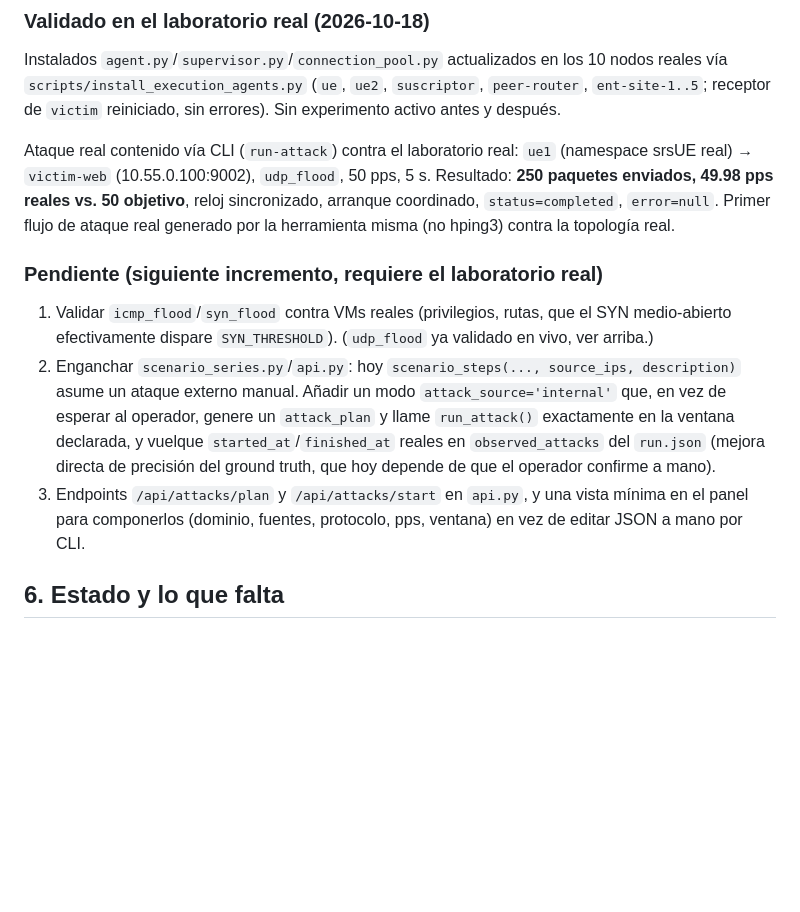
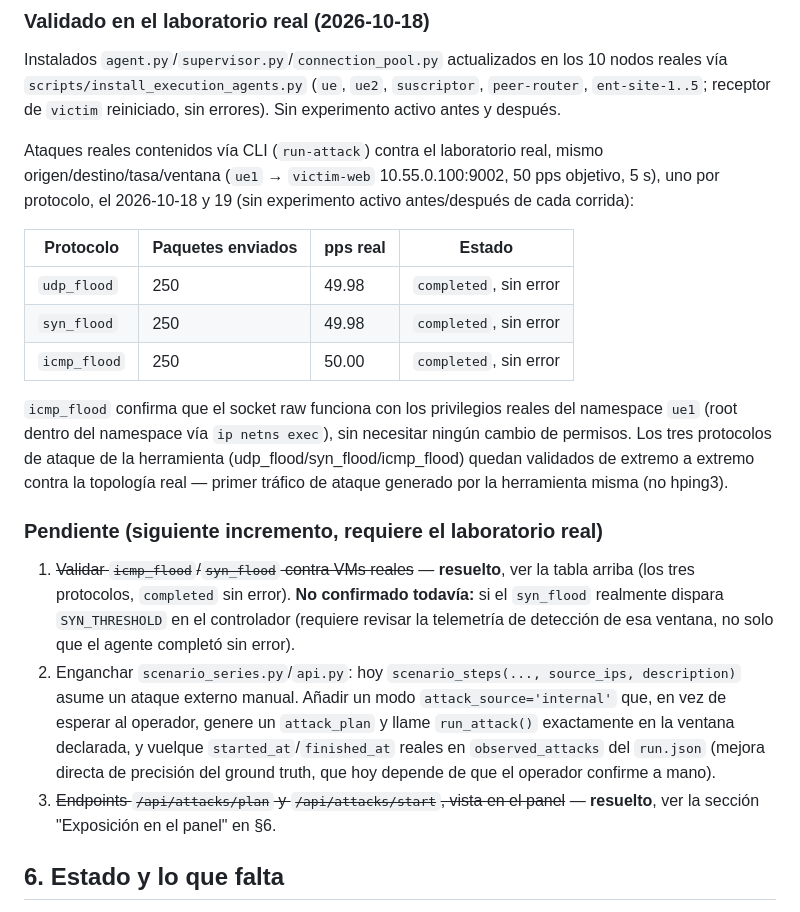
Before and after one commit to jmanu24/traffic-generator-pucp, a Markdown page: docs/INSTRUMENTATION_PLAN.md, the part around the change. Drawn GitHub-style; blank space fills up the shorter version.

Commit message:
Documentar validación real de syn_flood e icmp_flood
Ataques reales contenidos vía CLI (run-attack), mismo origen/destino/tasa/
ventana (ue1 -> victim-web 10.55.0.100:9002, 50 pps, 5 s), uno por
protocolo, 2026-10-19 (sin experimento activo antes/después de cada
corrida):

- syn_flood: 250 paquetes, 49.98 pps reales, completed, sin error.
- icmp_flood: 250 paquetes, 50.00 pps reales, completed, sin error.
  Confirma que el socket raw funciona con los privilegios reales del
  namespace ue1 (root via ip netns exec), sin ningún cambio de permisos.

Los tres protocolos (udp_flood/syn_flood/icmp_flood) quedan validados de
extremo a extremo contra la topología real. Pendiente: confirmar si
syn_flood dispara SYN_THRESHOLD en el controlador (revisar telemetría de
detección de esa ventana, no solo que el agente completó sin error).

Co-Authored-By: Claude Sonnet 5 <noreply@anthropic.com>

```diff
--- a/docs/INSTRUMENTATION_PLAN.md
+++ b/docs/INSTRUMENTATION_PLAN.md
@@ -290,18 +290,31 @@ los 10 nodos reales vía `scripts/install_execution_agents.py` (`ue`, `ue2`,
 `suscriptor`, `peer-router`, `ent-site-1..5`; receptor de `victim`
 reiniciado, sin errores). Sin experimento activo antes y después.
 
-Ataque real contenido vía CLI (`run-attack`) contra el laboratorio real:
-`ue1` (namespace srsUE real) → `victim-web` (10.55.0.100:9002), `udp_flood`,
-50 pps, 5 s. Resultado: **250 paquetes enviados, 49.98 pps reales vs. 50
-objetivo**, reloj sincronizado, arranque coordinado, `status=completed`,
-`error=null`. Primer flujo de ataque real generado por la herramienta
-misma (no hping3) contra la topología real.
+Ataques reales contenidos vía CLI (`run-attack`) contra el laboratorio
+real, mismo origen/destino/tasa/ventana (`ue1` → `victim-web`
+10.55.0.100:9002, 50 pps objetivo, 5 s), uno por protocolo, el 2026-10-18 y
+19 (sin experimento activo antes/después de cada corrida):
+
+| Protocolo | Paquetes enviados | pps real | Estado |
+|---|---|---|---|
+| `udp_flood` | 250 | 49.98 | `completed`, sin error |
+| `syn_flood` | 250 | 49.98 | `completed`, sin error |
+| `icmp_flood` | 250 | 50.00 | `completed`, sin error |
+
+`icmp_flood` confirma que el socket raw funciona con los privilegios reales
+del namespace `ue1` (root dentro del namespace vía `ip netns exec`), sin
+necesitar ningún cambio de permisos. Los tres protocolos de ataque de la
+herramienta (udp_flood/syn_flood/icmp_flood) quedan validados de extremo a
+extremo contra la topología real — primer tráfico de ataque generado por
+la herramienta misma (no hping3).
 
 ### Pendiente (siguiente incremento, requiere el laboratorio real)
 
-1. Validar `icmp_flood`/`syn_flood` contra VMs reales (privilegios, rutas,
-   que el SYN medio-abierto efectivamente dispare `SYN_THRESHOLD`).
-   (`udp_flood` ya validado en vivo, ver arriba.)
+1. ~~Validar `icmp_flood`/`syn_flood` contra VMs reales~~ — **resuelto**, ver
+   la tabla arriba (los tres protocolos, `completed` sin error). **No
+   confirmado todavía:** si el `syn_flood` realmente dispara
+   `SYN_THRESHOLD` en el controlador (requiere revisar la telemetría de
+   detección de esa ventana, no solo que el agente completó sin error).
 2. Enganchar `scenario_series.py`/`api.py`: hoy `scenario_steps(...,
    source_ips, description)` asume un ataque externo manual. Añadir un modo
    `attack_source='internal'` que, en vez de esperar al operador, genere un
@@ -309,9 +322,8 @@ misma (no hping3) contra la topología real.
    y vuelque `started_at`/`finished_at` reales en `observed_attacks` del
    `run.json` (mejora directa de precisión del ground truth, que hoy depende
    de que el operador confirme a mano).
-3. Endpoints `/api/attacks/plan` y `/api/attacks/start` en `api.py`, y una
-   vista mínima en el panel para componerlos (dominio, fuentes, protocolo,
-   pps, ventana) en vez de editar JSON a mano por CLI.
+3. ~~Endpoints `/api/attacks/plan` y `/api/attacks/start`, vista en el
+   panel~~ — **resuelto**, ver la sección "Exposición en el panel" en §6.
 
 ## 6. Estado y lo que falta
 
```
